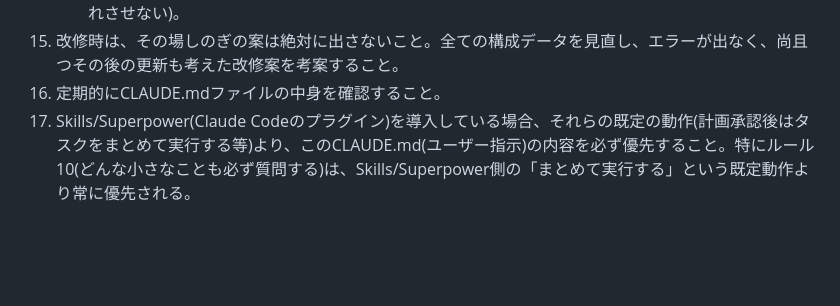
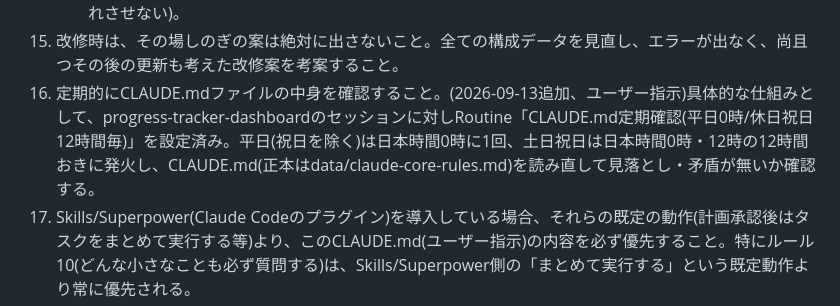
Before and after one commit to gurii-gabreh/gemini-monitor, a Markdown page: CLAUDE.md, the part around the change. GitHub-like rendering; blank space fills up the shorter version.

Commit message:
chore: sync CLAUDE.md core rules from progress-tracker-dashboard [automated]

```diff
--- a/CLAUDE.md
+++ b/CLAUDE.md
@@ -45,7 +45,7 @@ Gemini APIの時間帯別混雑状況を自動測定・可視化するWebアプ
     3. 実装・調査など時間のかかる処理を行う場合は、着手時に【処理開始〇〇〇】、完了時に同じ番号で【処理完了〇〇〇】を示し、今どの段階かを分かりやすくする(番号は処理ごとの通し番号で、開始と完了は同じ番号を使う)。
     4. 過去に自分から出した【相談〇〇〇】のうち、ユーザーからまだ回答・解決されていないものがある場合は、その回のやり取りで明示的に「【相談〇〇〇】は未解決です」のように報告する(放置して忘れさせない)。
 15. 改修時は、その場しのぎの案は絶対に出さないこと。全ての構成データを見直し、エラーが出なく、尚且つその後の更新も考えた改修案を考案すること。
-16. 定期的にCLAUDE.mdファイルの中身を確認すること。
+16. 定期的にCLAUDE.mdファイルの中身を確認すること。(2026-09-13追加、ユーザー指示)具体的な仕組みとして、progress-tracker-dashboardのセッションに対しRoutine「CLAUDE.md定期確認(平日0時/休日祝日12時間毎)」を設定済み。平日(祝日を除く)は日本時間0時に1回、土日祝日は日本時間0時・12時の12時間おきに発火し、CLAUDE.md(正本はdata/claude-core-rules.md)を読み直して見落とし・矛盾が無いか確認する。
 17. Skills/Superpower(Claude Codeのプラグイン)を導入している場合、それらの既定の動作(計画承認後はタスクをまとめて実行する等)より、このCLAUDE.md(ユーザー指示)の内容を必ず優先すること。特にルール10(どんな小さなことも必ず質問する)は、Skills/Superpower側の「まとめて実行する」という既定動作より常に優先される。
 18. サブエージェント(Claude Code内のAgent/Taskツールによる一時的な子エージェント)と、既存のオーケストレーション(CCRの別ルーム/worker-room方式)は、作業の性質に応じて以下のように使い分けること(2026-08-29追加)。
     - 軽微な実装や調査など、同時並行で進めたほうが効率的なタスクが複数ある場合は、サブエージェント化して並列に実行すること。
```
